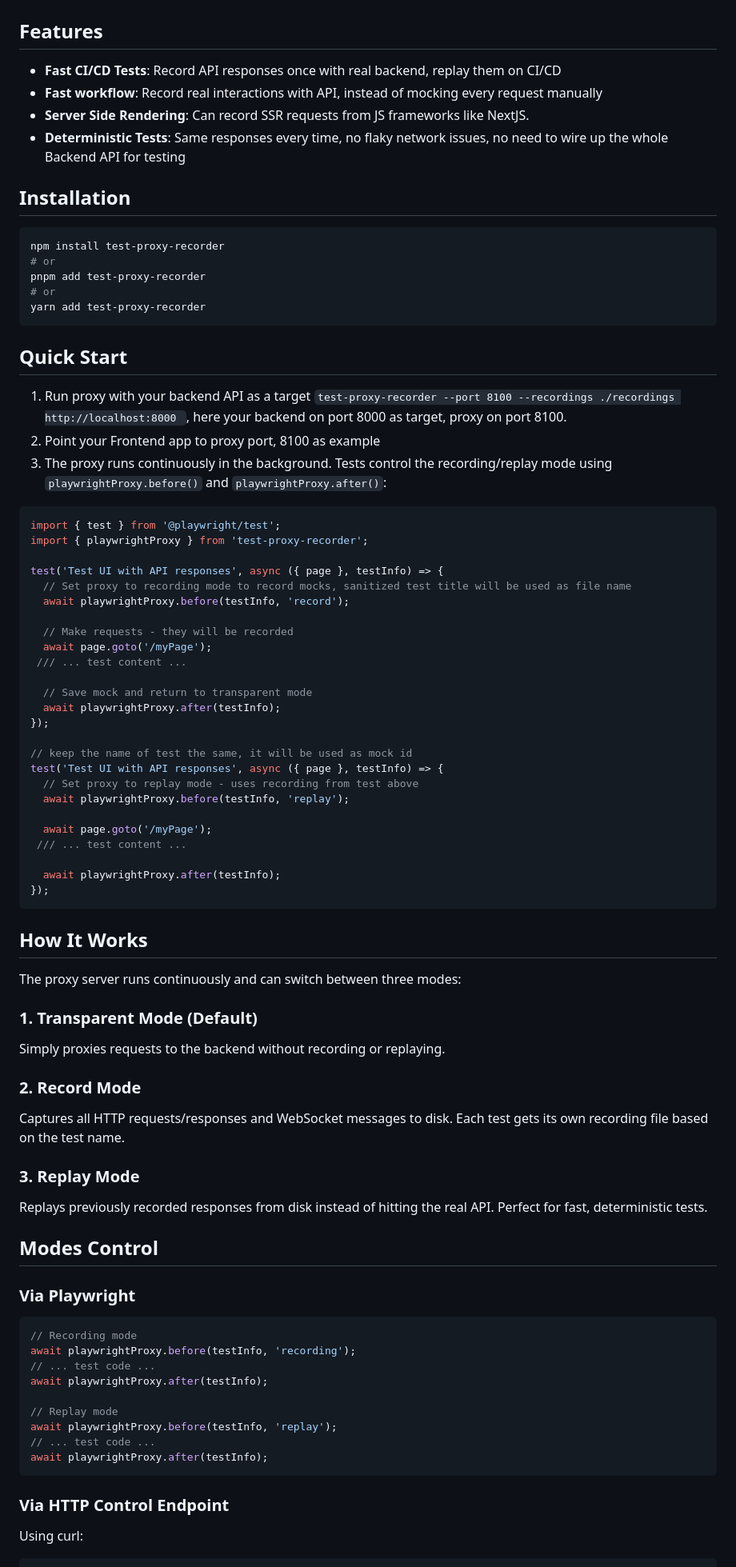
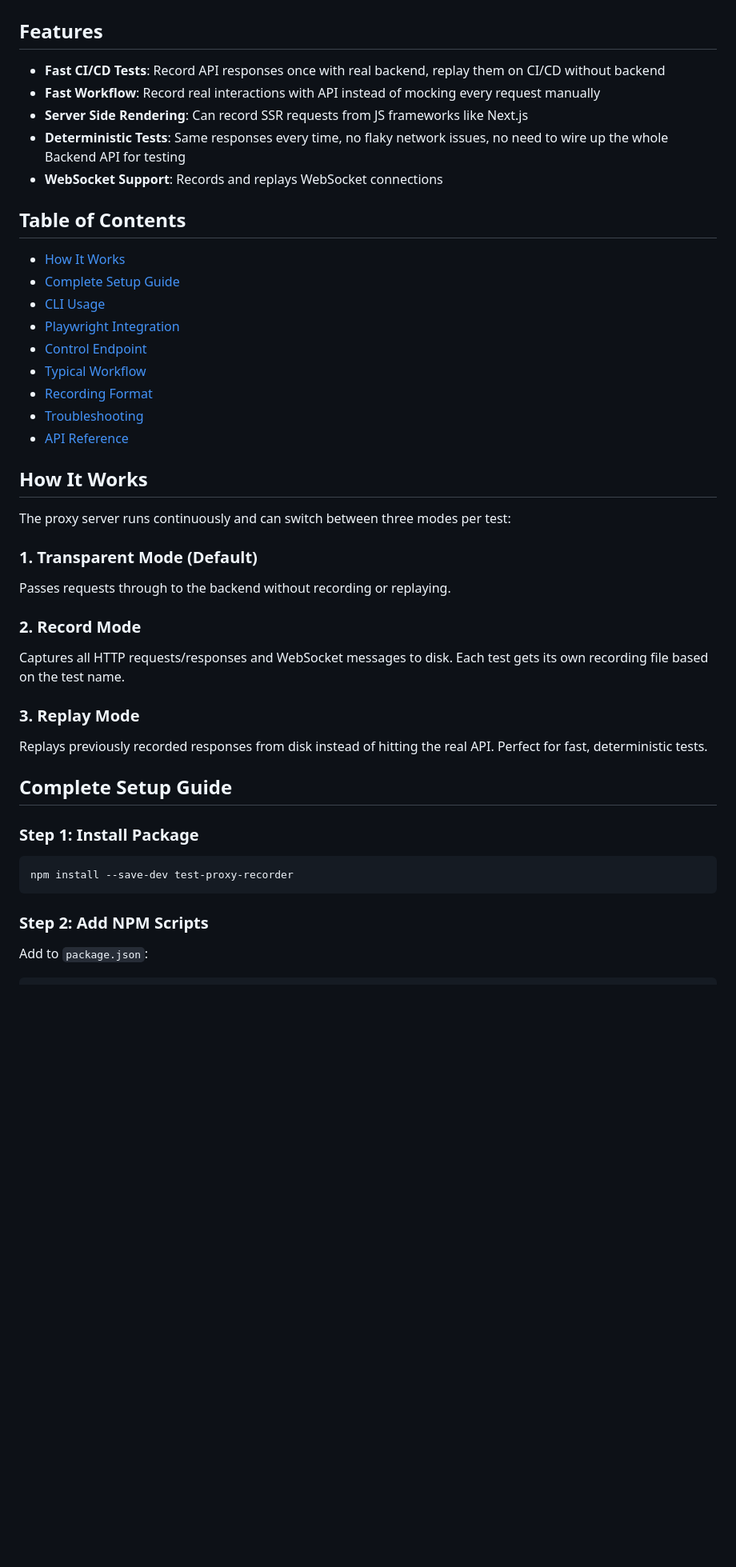
Before and after one commit to asmyshlyaev177/test-proxy-recorder, a Markdown page: README.md, the part around the change printed below. Shown: that part at 80% size. Rendered like a GitHub page; blank space fills up the shorter version.

````diff
--- a/README.md
+++ b/README.md
@@ -9,62 +9,31 @@ HTTP proxy server for recording and replaying network requests in testing. Works
 
 ## Features
 
-- **Fast CI/CD Tests**: Record API responses once with real backend, replay them on CI/CD
-- **Fast workflow**: Record real interactions with API, instead of mocking every request manually
-- **Server Side Rendering**: Can record SSR requests from JS frameworks like NextJS.
+- **Fast CI/CD Tests**: Record API responses once with real backend, replay them on CI/CD without backend
+- **Fast Workflow**: Record real interactions with API instead of mocking every request manually
+- **Server Side Rendering**: Can record SSR requests from JS frameworks like Next.js
 - **Deterministic Tests**: Same responses every time, no flaky network issues, no need to wire up the whole Backend API for testing
+- **WebSocket Support**: Records and replays WebSocket connections
 
-## Installation
+## Table of Contents
 
-```bash
-npm install test-proxy-recorder
-# or
-pnpm add test-proxy-recorder
-# or
-yarn add test-proxy-recorder
-```
-
-## Quick Start
-
- 1. Run proxy with your backend API as a target `test-proxy-recorder --port 8100 --recordings ./recordings http://localhost:8000 `, here your backend on port 8000 as target, proxy on port 8100.
- 2. Point your Frontend app to proxy port, 8100 as example
- 3. The proxy runs continuously in the background. Tests control the recording/replay mode using `playwrightProxy.before()` and `playwrightProxy.after()`:
-
-```typescript
-import { test } from '@playwright/test';
-import { playwrightProxy } from 'test-proxy-recorder';
-
-test('Test UI with API responses', async ({ page }, testInfo) => {
-  // Set proxy to recording mode to record mocks, sanitized test title will be used as file name
-  await playwrightProxy.before(testInfo, 'record');
-
-  // Make requests - they will be recorded
-  await page.goto('/myPage');
- /// ... test content ...
-
-  // Save mock and return to transparent mode
-  await playwrightProxy.after(testInfo);
-});
-
-// keep the name of test the same, it will be used as mock id
-test('Test UI with API responses', async ({ page }, testInfo) => {
-  // Set proxy to replay mode - uses recording from test above
-  await playwrightProxy.before(testInfo, 'replay');
-
-  await page.goto('/myPage');
- /// ... test content ...
-
-  await playwrightProxy.after(testInfo);
-});
-```
+- [How It Works](#how-it-works)
+- [Complete Setup Guide](#complete-setup-guide)
+- [CLI Usage](#cli-usage)
+- [Playwright Integration](#playwright-integration)
+- [Control Endpoint](#control-endpoint)
+- [Typical Workflow](#typical-workflow)
+- [Recording Format](#recording-format)
+- [Troubleshooting](#troubleshooting)
+- [API Reference](#api-reference)
 
 ## How It Works
 
-The proxy server runs continuously and can switch between three modes:
+The proxy server runs continuously and can switch between three modes per test:
 
 ### 1. Transparent Mode (Default)
 
-Simply proxies requests to the backend without recording or replaying.
+Passes requests through to the backend without recording or replaying.
 
 ### 2. Record Mode
 
@@ -74,23 +43,15 @@ Captures all HTTP requests/responses and WebSocket messages to disk. Each test g
 
 Replays previously recorded responses from disk instead of hitting the real API. Perfect for fast, deterministic tests.
 
-## Modes Control
+## Complete Setup Guide
 
-### Via Playwright
+### Step 1: Install Package
 
-```typescript
-// Recording mode
-await playwrightProxy.before(testInfo, 'recording');
-// ... test code ...
-await playwrightProxy.after(testInfo);
-
-// Replay mode
-await playwrightProxy.before(testInfo, 'replay');
-// ... test code ...
-await playwrightProxy.after(testInfo);
+```bash
+npm install --save-dev test-proxy-recorder
 ```
 
-### Via HTTP Control Endpoint
+### Step 2: Add NPM Scripts
 
-Using curl:
+Add to `package.json`:
 
````
Also changed, not shown: other parts of README.md (+339 -174 lines).
